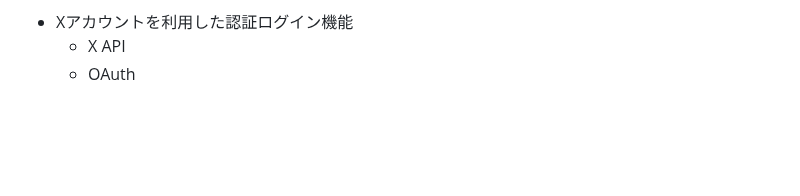
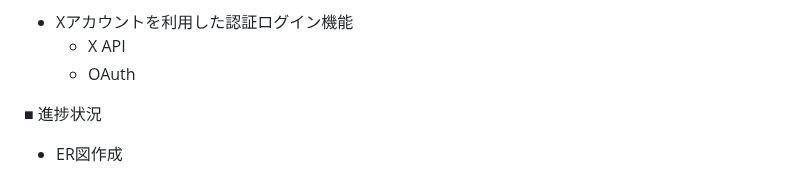
Before and after one commit to Nakamura-0800610017/ZenkouChokin_app, a Markdown page: README.md, the part around the change. GitHub-like rendering; blank space fills up the shorter version.

Commit message:
update:進捗状況の追記

```diff
--- a/README.md
+++ b/README.md
@@ -55,3 +55,6 @@ Xにてアプリ運営のアカウントを解説、機能の紹介や投稿の
 - Xアカウントを利用した認証ログイン機能
 	- X API
 	- OAuth
+
+■ 進捗状況
+- ER図作成
```
